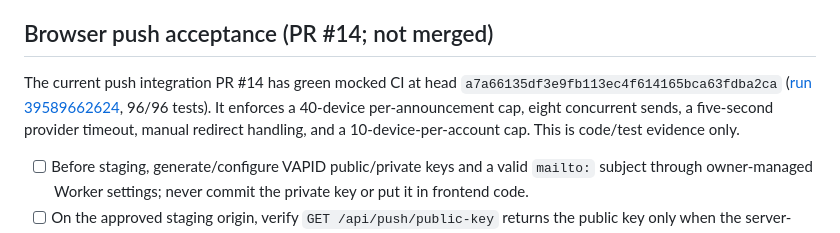
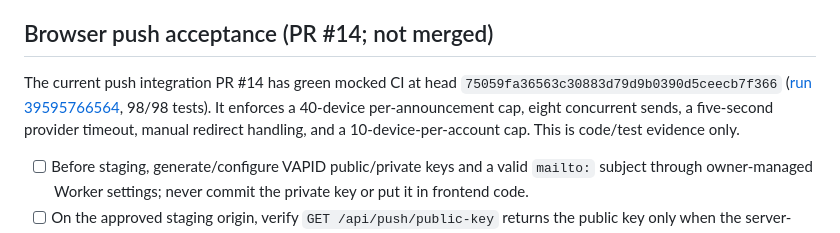
Before and after one commit to classxiic2627/classxiic2627.github.io, a Markdown page: docs/staging-acceptance-checklist.md, the part around the change. Rendered like a GitHub page.

Commit message:
docs: refresh push staging evidence to current head

```diff
--- a/docs/staging-acceptance-checklist.md
+++ b/docs/staging-acceptance-checklist.md
@@ -32,7 +32,7 @@ This checklist is for the first isolated, no-cost staging run of the existing Co
 
 ## Browser push acceptance (PR #14; not merged)
 
-The current push integration PR #14 has green mocked CI at head `a7a66135df3e9fb113ec4f614165bca63fdba2ca` ([run 39589662624](https://github.com/classxiic2627/classxiic2627.github.io/actions/runs/39589662624), 96/96 tests). It enforces a 40-device per-announcement cap, eight concurrent sends, a five-second provider timeout, manual redirect handling, and a 10-device-per-account cap. This is code/test evidence only.
+The current push integration PR #14 has green mocked CI at head `75059fa36563c30883d79d9b0390d5ceecb7f366` ([run 39595766564](https://github.com/classxiic2627/classxiic2627.github.io/actions/runs/39595766564), 98/98 tests). It enforces a 40-device per-announcement cap, eight concurrent sends, a five-second provider timeout, manual redirect handling, and a 10-device-per-account cap. This is code/test evidence only.
 
 - [ ] Before staging, generate/configure VAPID public/private keys and a valid `mailto:` subject through owner-managed Worker settings; never commit the private key or put it in frontend code.
 - [ ] On the approved staging origin, verify `GET /api/push/public-key` returns the public key only when the server-side VAPID configuration is valid.
```
